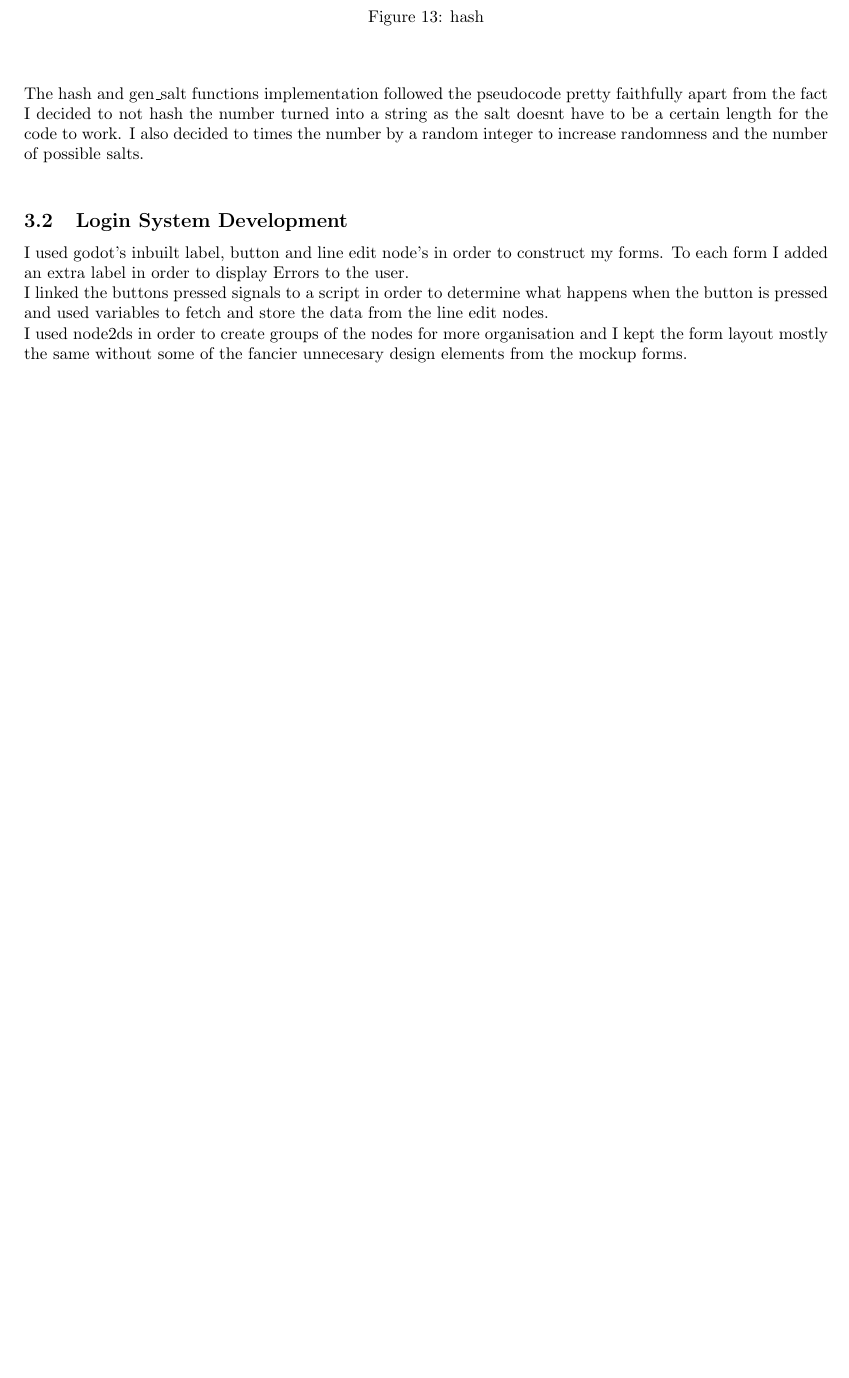
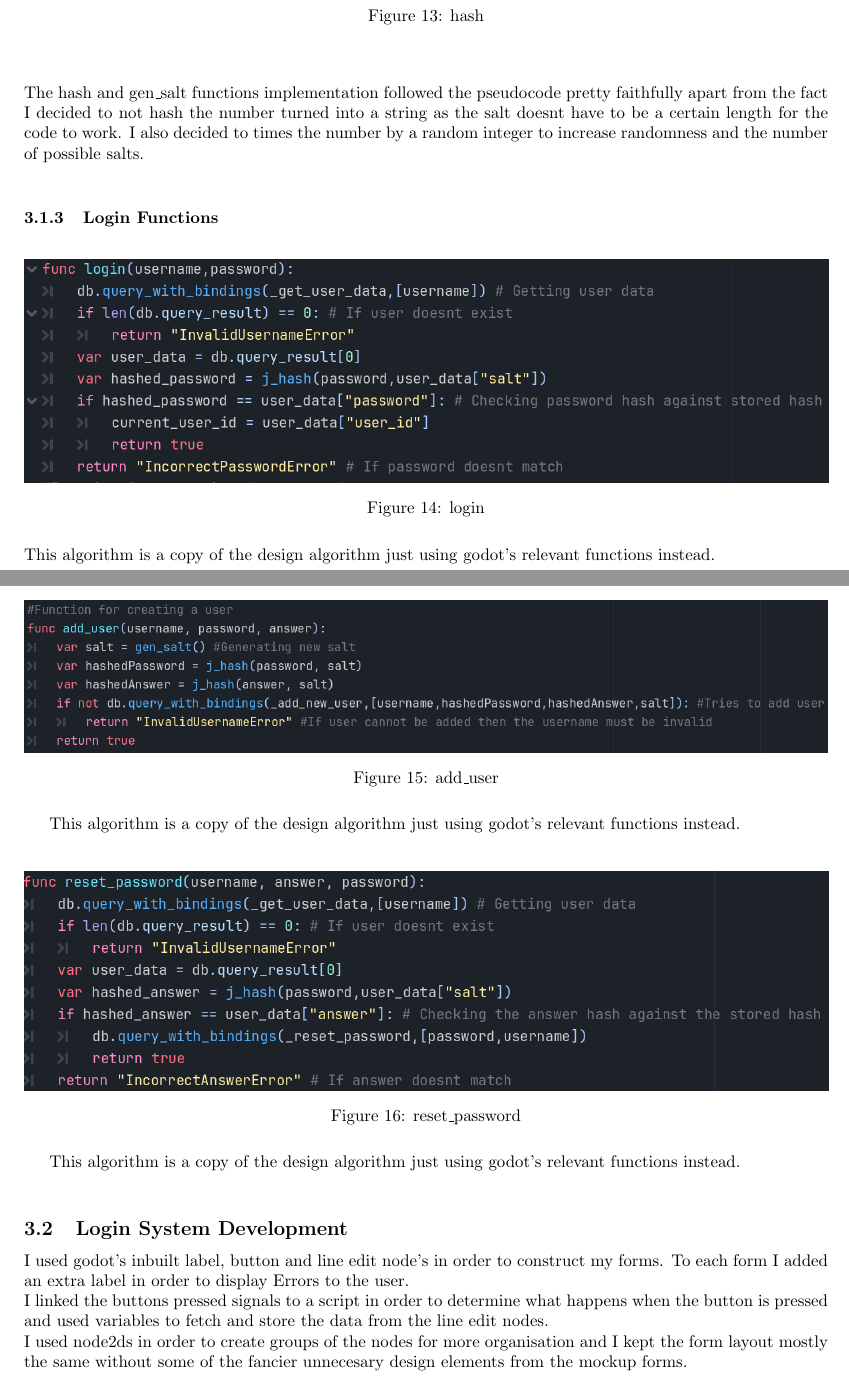
Before and after one commit to JCSnelson/JSnelson-NEA, a LaTeX document (Documentation/NEA_SNELSON_Jez_62337_1209_V1.tex): part of page 30 of 34 before the commit and two parts of pages 30 and 31 of 35 after it, the two joined at a grey line, cut so that both start at the same text, the shorter picture padded with empty space. Compiled offline with pdfLaTeX.

Commit message:
Item Development started

```diff
--- a/Documentation/NEA_SNELSON_Jez_62337_1209_V1.tex
+++ b/Documentation/NEA_SNELSON_Jez_62337_1209_V1.tex
@@ -22,10 +22,17 @@
 \usepackage{graphicx, float}
 \usepackage{multirow, pgfplotstable}
 \usepackage{multicol}
-\usepackage{listings}
 \usepackage{pythonhighlight}
 \usepackage{color}
 \usepackage[a4paper, total={150mm, 210mm}, margin=60pt]{geometry}
+\usepackage{hyperref}
+\hypersetup{
+    colorlinks=true,       % Use colored text instead of boxes
+    linkcolor=black,        % Color for internal links (e.g., TOC entries)
+    urlcolor=cyan,         % Color for URLs
+    citecolor=green,       % Color for citations (optional)
+    filecolor=magenta      % Color for file links (optional)
+}
 %command for creating spaces
 \newcommand\tab[1][0.5cm]{\hspace*{#1}}
 
@@ -1002,10 +1014,30 @@ def _input(event):
         \end{figure}
         \[\]
         The hash and gen\_salt functions implementation followed the pseudocode pretty faithfully apart from the fact I decided to not hash the number turned into a string as the salt doesnt have to be a certain length for the code to work. I also decided to times the number by a random integer to increase randomness and the number of possible salts.\\
+        \subsubsection{Login Functions}
+        \begin{figure}[H]
+                \centering
+                \includegraphics[width = \columnwidth]{images/development/login.PNG}
+                \caption{login}
+        \end{figure}
+        This algorithm is a copy of the design algorithm just using godot's relevant functions instead.\\
+        \begin{figure}[H]
+                \centering
+                \includegraphics[width = \columnwidth]{images/development/add_user.PNG}
+                \caption{add\_user}
+        \end{figure}
+        This algorithm is a copy of the design algorithm just using godot's relevant functions instead.\\
+        \begin{figure}[H]
+                \centering
+                \includegraphics[width = \columnwidth]{images/development/reset_password.PNG}
+                \caption{reset\_password}
+        \end{figure}
+        This algorithm is a copy of the design algorithm just using godot's relevant functions instead.\\
         \subsection{Login System Development}
         I used godot's inbuilt label, button and line edit node's in order to construct my forms. To each form I added an extra label in order to display Errors to the user.\\
         I linked the buttons pressed signals to a script in order to determine what happens when the button is pressed and used variables to fetch and store the data from the line edit nodes.\\
         I used node2ds in order to create groups of the nodes for more organisation and I kept the form layout mostly the same without some of the fancier unnecesary design elements from the mockup forms.\\
+        \newpage
         \subsubsection{Login Form}
         \begin{multicols}{2}
                 \begin{figure}[H]
```
Also changed, not shown: Documentation/NEA_SNELSON_Jez_62337_1209_V1.pdf, Documentation/images/development/login.PNG, Documentation/NEA_SNELSON_Jez_62337_1209_V1.tex (25 more changed lines), 10 other files.
